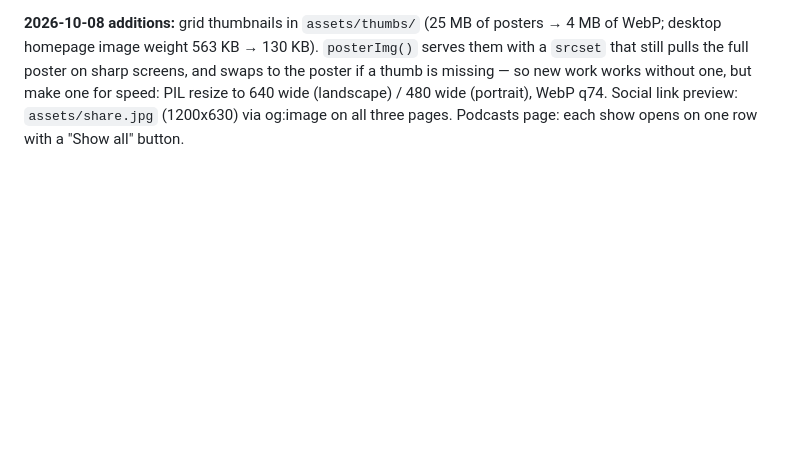
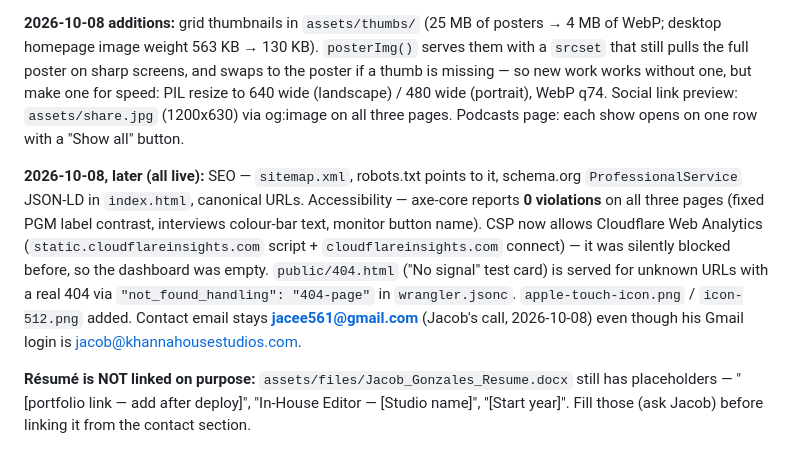
Before and after one commit to jacee561-beep/portfolio, a Markdown page: CLAUDE.md, the part around the change. GitHub-like rendering; blank space fills up the shorter version.

Commit message:
Notes: SEO, accessibility, analytics, 404, résumé status
Co-Authored-By: Claude Opus 5.5 <noreply@anthropic.com>
Claude-Session: https://claude.ai/code/session_0195D9jBNtCJJR8SPXNJs4sg

```diff
--- a/CLAUDE.md
+++ b/CLAUDE.md
@@ -580,3 +580,17 @@ full poster on sharp screens, and swaps to the poster if a thumb is missing —
 one, but make one for speed: PIL resize to 640 wide (landscape) / 480 wide (portrait), WebP q74.
 Social link preview: `assets/share.jpg` (1200x630) via og:image on all three pages.
 Podcasts page: each show opens on one row with a "Show all" button.
+
+**2026-10-08, later (all live):** SEO — `sitemap.xml`, robots.txt points to it, schema.org
+`ProfessionalService` JSON-LD in `index.html`, canonical URLs. Accessibility — axe-core reports **0
+violations** on all three pages (fixed PGM label contrast, interviews colour-bar text, monitor
+button name). CSP now allows Cloudflare Web Analytics (`static.cloudflareinsights.com` script +
+`cloudflareinsights.com` connect) — it was silently blocked before, so the dashboard was empty.
+`public/404.html` ("No signal" test card) is served for unknown URLs with a real 404 via
+`"not_found_handling": "404-page"` in `wrangler.jsonc`. `apple-touch-icon.png` / `icon-512.png` added.
+Contact email stays **jacee561@gmail.com** (Jacob's call, 2026-10-08) even though his Gmail login is
+jacob@khannahousestudios.com.
+
+**Résumé is NOT linked on purpose:** `assets/files/Jacob_Gonzales_Resume.docx` still has placeholders —
+"[portfolio link — add after deploy]", "In-House Editor — [Studio name]", "[Start year]". Fill those
+(ask Jacob) before linking it from the contact section.
```
